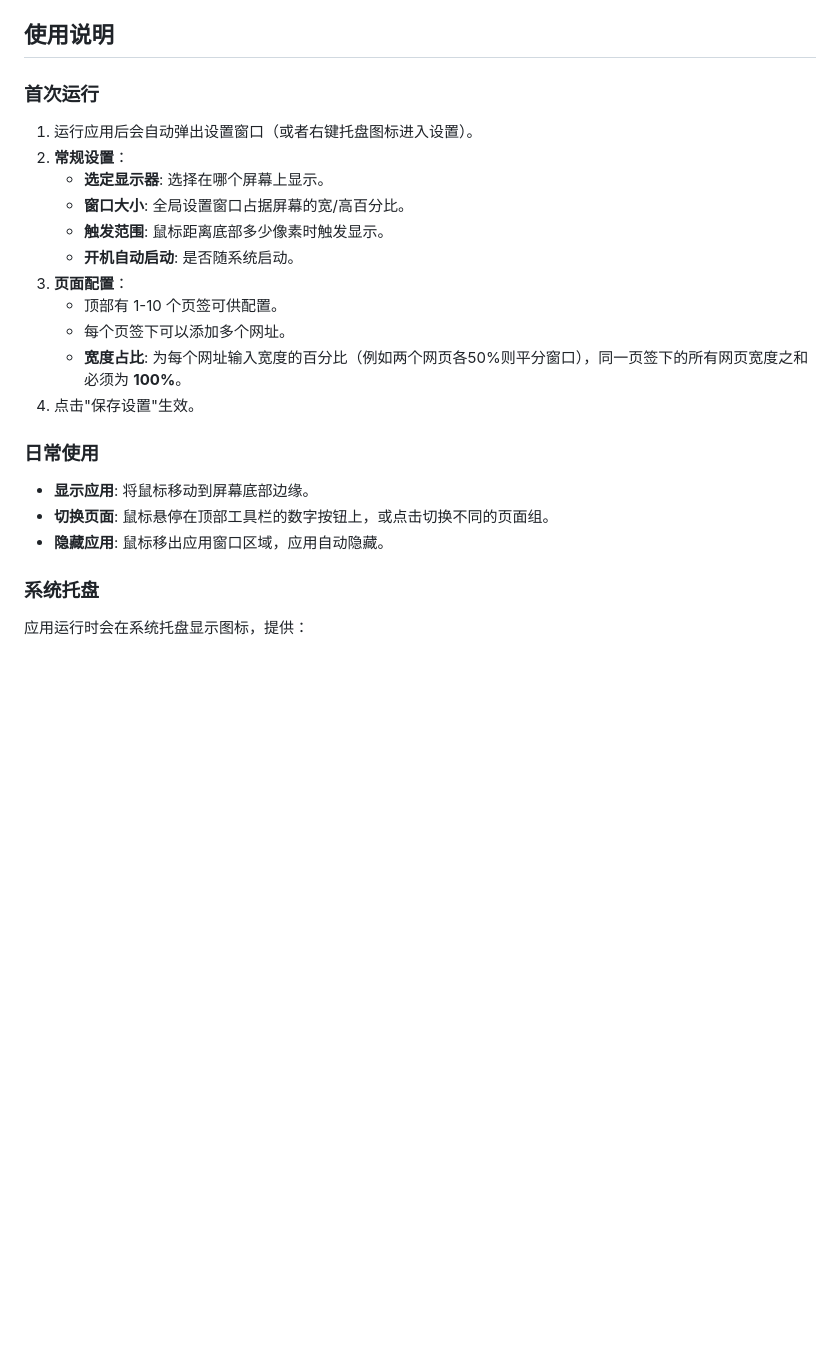
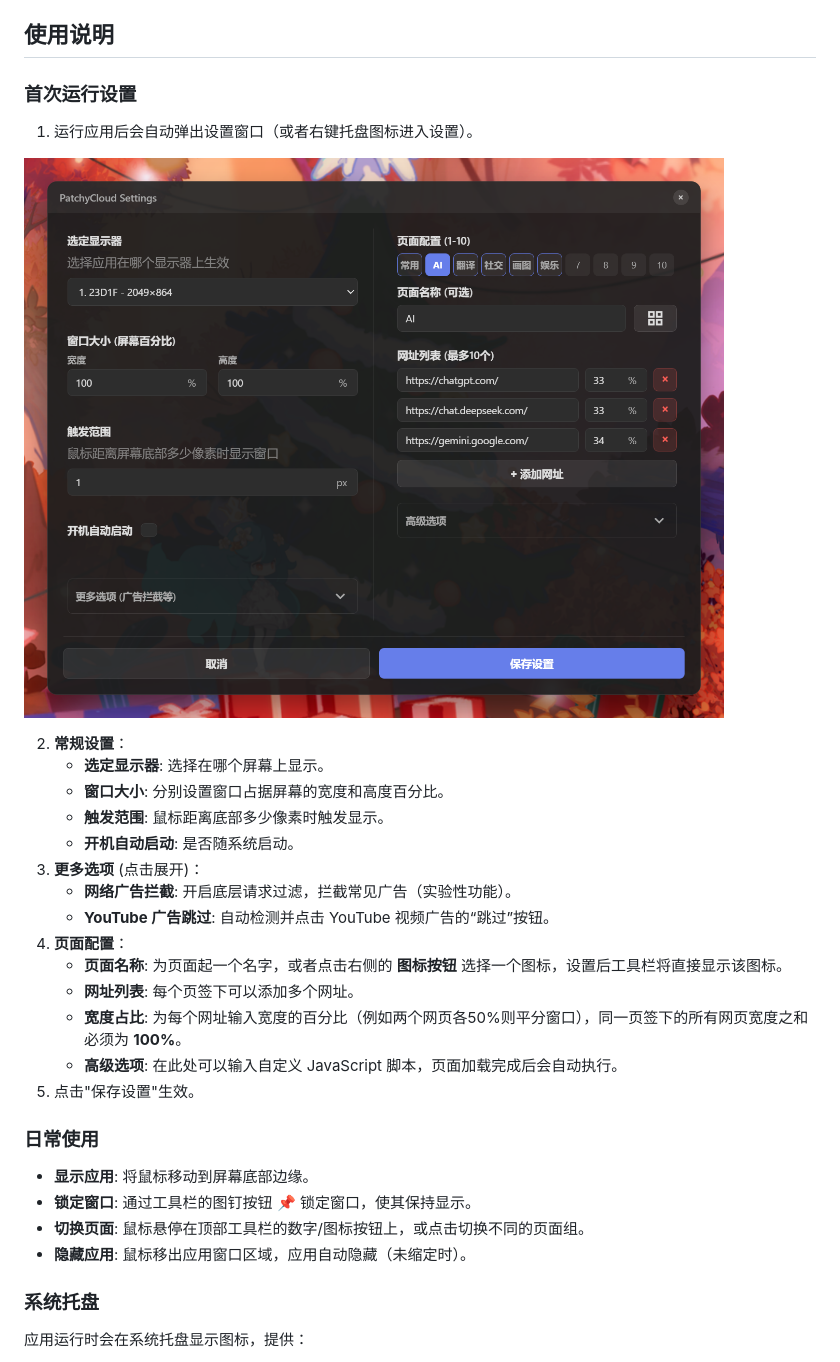
Before and after one commit to titidatiti/PatchyCloud, a Markdown page: README.md, the part around one of its changes. Rendered like a GitHub page; pictures changed too: assets/Settings.png (added); blank space fills up the shorter version.

```diff
--- a/README.md
+++ b/README.md
@@ -53,25 +59,33 @@ npm run build-win
 
 ## 使用说明
 
-### 首次运行
+### 首次运行设置
 
 1. 运行应用后会自动弹出设置窗口（或者右键托盘图标进入设置）。
+
+![Settings Panel](./assets/Settings.png)
+
 2. **常规设置**：
     - **选定显示器**: 选择在哪个屏幕上显示。
-    - **窗口大小**: 全局设置窗口占据屏幕的宽/高百分比。
+    - **窗口大小**: 分别设置窗口占据屏幕的宽度和高度百分比。
     - **触发范围**: 鼠标距离底部多少像素时触发显示。
     - **开机自动启动**: 是否随系统启动。
-3. **页面配置**：
-    - 顶部有 1-10 个页签可供配置。
-    - 每个页签下可以添加多个网址。
+3. **更多选项** (点击展开)：
+    - **网络广告拦截**: 开启底层请求过滤，拦截常见广告（实验性功能）。
+    - **YouTube 广告跳过**: 自动检测并点击 YouTube 视频广告的“跳过”按钮。
+4. **页面配置**：
+    - **页面名称**: 为页面起一个名字，或者点击右侧的 **图标按钮** 选择一个图标，设置后工具栏将直接显示该图标。
+    - **网址列表**: 每个页签下可以添加多个网址。
     - **宽度占比**: 为每个网址输入宽度的百分比（例如两个网页各50%则平分窗口），同一页签下的所有网页宽度之和必须为 **100%**。
-4. 点击"保存设置"生效。
+    - **高级选项**: 在此处可以输入自定义 JavaScript 脚本，页面加载完成后会自动执行。
+5. 点击"保存设置"生效。
 
 ### 日常使用
 
 - **显示应用**: 将鼠标移动到屏幕底部边缘。
-- **切换页面**: 鼠标悬停在顶部工具栏的数字按钮上，或点击切换不同的页面组。
-- **隐藏应用**: 鼠标移出应用窗口区域，应用自动隐藏。
+- **锁定窗口**: 通过工具栏的图钉按钮 📌 锁定窗口，使其保持显示。
+- **切换页面**: 鼠标悬停在顶部工具栏的数字/图标按钮上，或点击切换不同的页面组。
+- **隐藏应用**: 鼠标移出应用窗口区域，应用自动隐藏（未缩定时）。
 
 ### 系统托盘
 
```
Also changed, not shown: other parts of README.md (+11 -5 lines), 5 other files.
